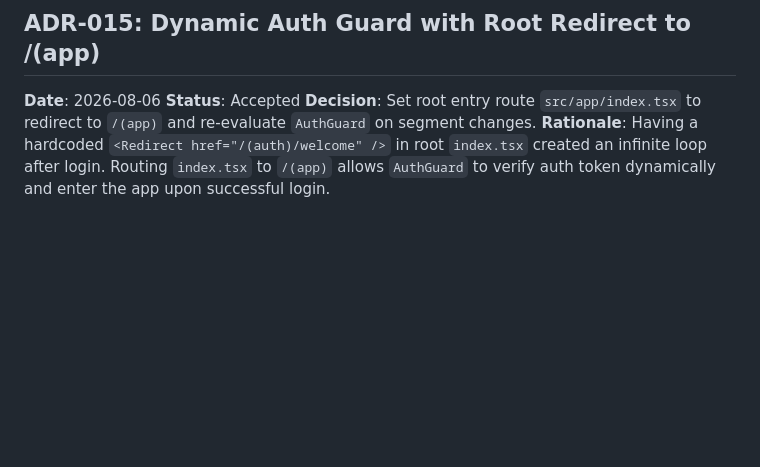
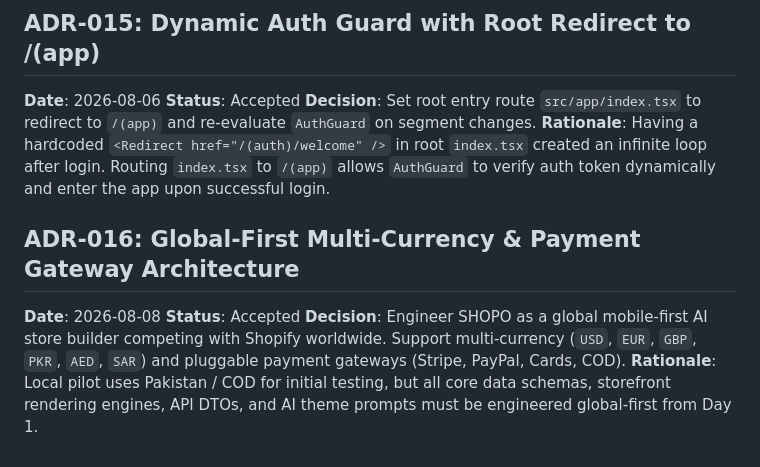
Before and after one commit to Sharique-shaikh-git/Shopo_free, a Markdown page: .agents/context/DECISIONS.md, the part around the change. GitHub-like rendering; blank space fills up the shorter version.

```diff
--- a/.agents/context/DECISIONS.md
+++ b/.agents/context/DECISIONS.md
@@ -89,3 +89,9 @@
 **Status**: Accepted
 **Decision**: Set root entry route `src/app/index.tsx` to redirect to `/(app)` and re-evaluate `AuthGuard` on segment changes.
 **Rationale**: Having a hardcoded `<Redirect href="/(auth)/welcome" />` in root `index.tsx` created an infinite loop after login. Routing `index.tsx` to `/(app)` allows `AuthGuard` to verify auth token dynamically and enter the app upon successful login.
+
+## ADR-016: Global-First Multi-Currency & Payment Gateway Architecture
+**Date**: 2026-08-08
+**Status**: Accepted
+**Decision**: Engineer SHOPO as a global mobile-first AI store builder competing with Shopify worldwide. Support multi-currency (`USD`, `EUR`, `GBP`, `PKR`, `AED`, `SAR`) and pluggable payment gateways (Stripe, PayPal, Cards, COD).
+**Rationale**: Local pilot uses Pakistan / COD for initial testing, but all core data schemas, storefront rendering engines, API DTOs, and AI theme prompts must be engineered global-first from Day 1.
```
Also changed, not shown: .agents/context/PROJECT_BRIEF.md (+14 -16 lines).
